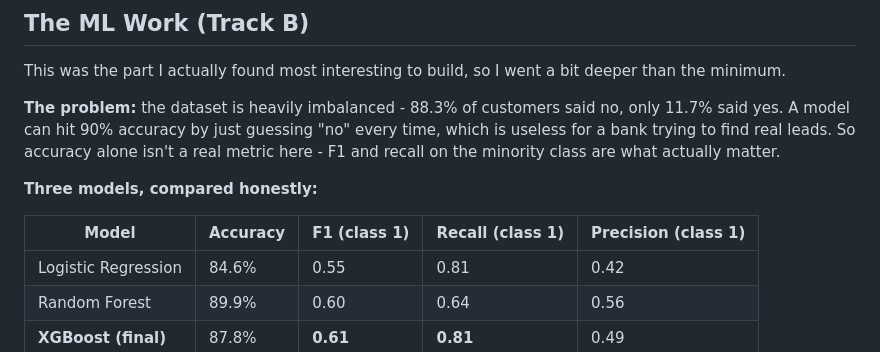
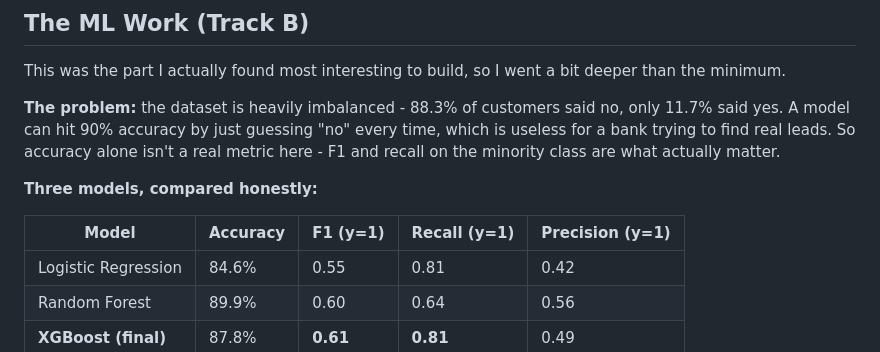
Before and after one commit to ishaann24/bankmind-ishan, a Markdown page: README.md, the part around the change. GitHub-like rendering.

```diff
--- a/README.md
+++ b/README.md
@@ -19,7 +19,7 @@ This was the part I actually found most interesting to build, so I went a bit de
 
 **Three models, compared honestly:**
 
-| Model | Accuracy | F1 (class 1) | Recall (class 1) | Precision (class 1) |
+| Model | Accuracy | F1 (y=1) | Recall (y=1) | Precision (y=1) |
 |---|---|---|---|---|
 | Logistic Regression | 84.6% | 0.55 | 0.81 | 0.42 |
 | Random Forest | 89.9% | 0.60 | 0.64 | 0.56 |
```
